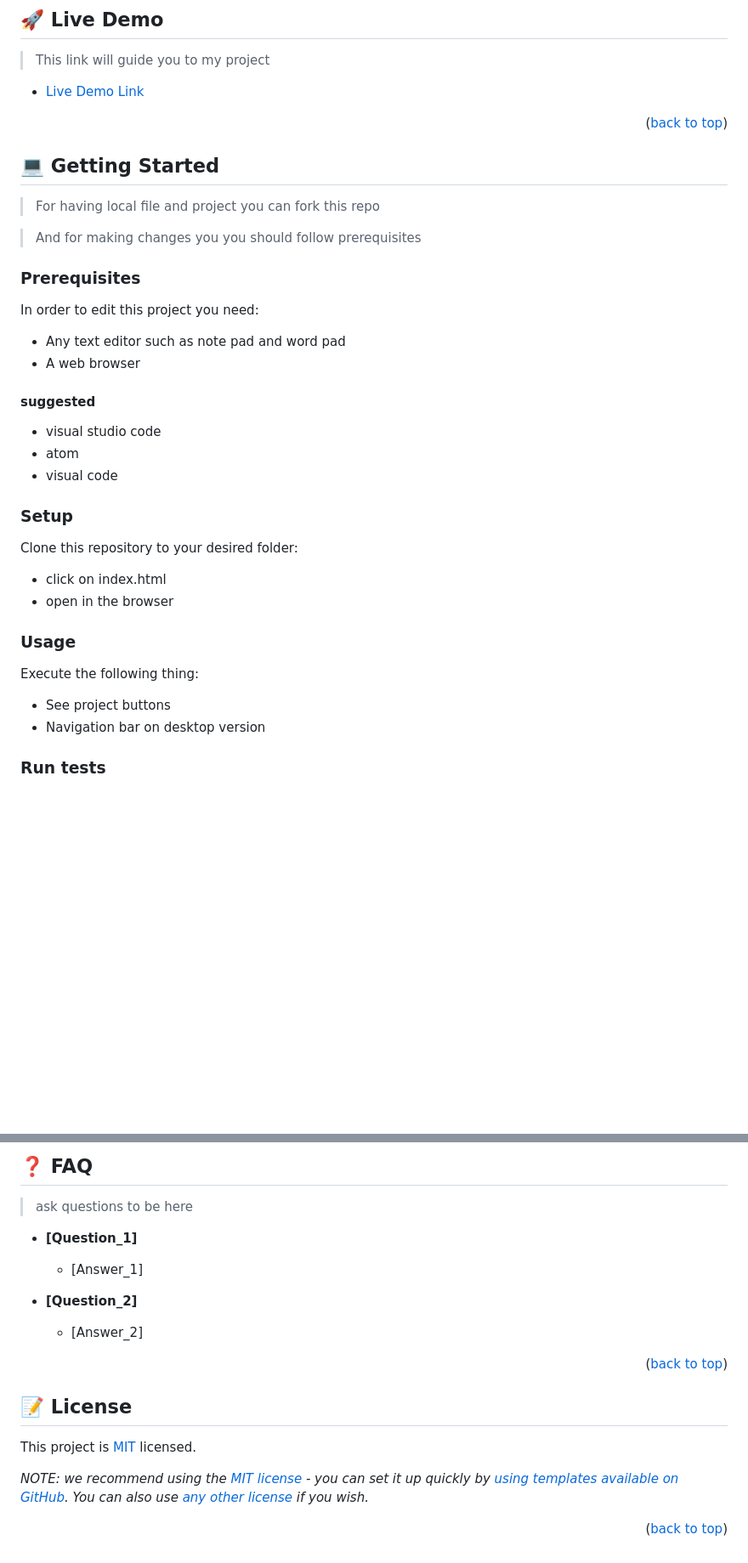
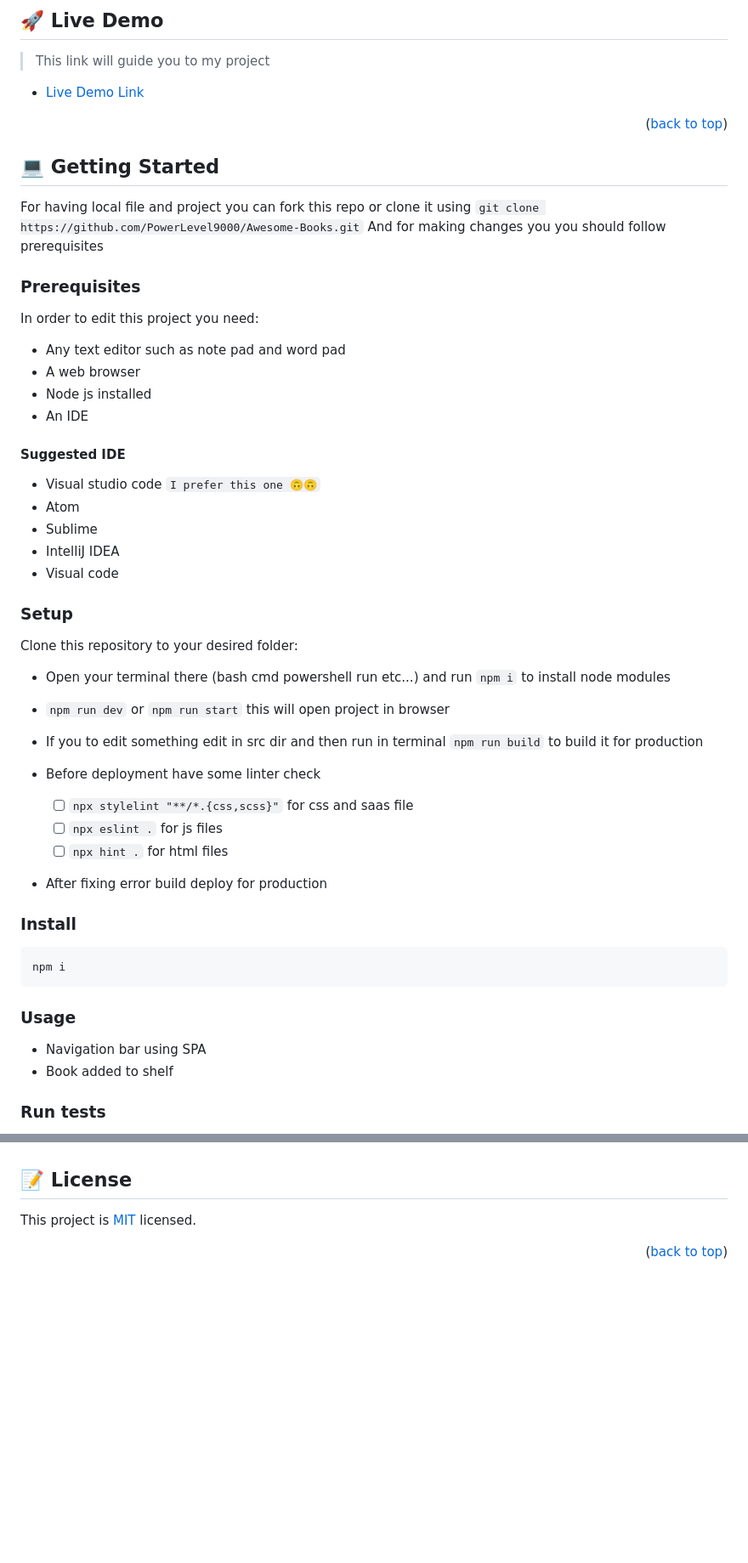
Before and after one commit to PowerLevel9000/Awesome-Books, a Markdown page: README.md, 2 parts joined by grey strips. Shown: that part at 85% size. GitHub-like rendering; blank space fills up the shorter version.

````diff
--- a/README.md
+++ b/README.md
@@ -113,12 +95,10 @@
 <p align="right">(<a href="#readme-top">back to top</a>)</p>
 
 <!-- GETTING STARTED -->
-
 ## 💻 Getting Started <a name="getting-started"></a>
 
->For having local file and project you can fork this repo
-
->And for making changes you you should follow prerequisites
+For having local file and project you can fork this repo or clone it using `git clone https://github.com/PowerLevel9000/Awesome-Books.git`
+And for making changes you you should follow prerequisites
 
 
 ### Prerequisites
@@ -127,26 +107,39 @@ In order to edit this project you need:
 
  - Any text editor such as note pad and word pad
  - A web browser
+ - Node js installed
+ - An IDE
 
-#### suggested
- - visual studio code
- - atom
- - visual code
+#### Suggested IDE
+ - Visual studio code `I prefer this one 🙃🙃`
+ - Atom
+ - Sublime
+ - IntelliJ IDEA
+ - Visual code
 
 ### Setup
 
 Clone this repository to your desired folder:
 
- - click on index.html
- - open in the browser
+- Open your terminal there (bash cmd powershell run etc...) and run `npm i` to install node modules
+- `npm run dev` or `npm run start` this will open project in browser
+- If you to edit something edit in src dir and then run in terminal `npm run build` to build it for production
 
+- Before deployment have some linter check
+  - [ ] `npx stylelint "**/*.{css,scss}"` for css and saas file
+  - [ ] `npx eslint .` for js files
+  - [ ] `npx hint .` for html files
 
+- After fixing error build deploy for production
+
+### Install
+```
+npm i
+```
 ### Usage
 
- Execute the following thing:
-
- - See project buttons
- - Navigation bar on desktop version
+  - Navigation bar using SPA
+  - Book added to shelf
 
 
 ### Run tests
@@ -224,17 +216,4 @@ If you like my Project give it a Star ✨🌟
 
-## ❓ FAQ <a name="faq"></a>
-
-> ask questions to be here
-
-- **[Question_1]**
-
-  - [Answer_1]
-
-- **[Question_2]**
-
-  - [Answer_2]
-
-<p align="right">(<a href="#readme-top">back to top</a>)</p>
 
 <!-- LICENSE -->
 
@@ -242,6 +221,5 @@ If you like my Project give it a Star ✨🌟
 
 This project is [MIT](https://github.com/PowerLevel9000/Awesome-Books/blob/master/MIT.md) licensed.
 
-_NOTE: we recommend using the [MIT license](https://choosealicense.com/licenses/mit/) - you can set it up quickly by [using templates available on GitHub](https://docs.github.com/en/communities/setting-up-your-project-for-healthy-contributions/adding-a-license-to-a-repository). You can also use [any other license](https://choosealicense.com/licenses/) if you wish._
 
 <p align="right">(<a href="#readme-top">back to top</a>)</p>
````
Also changed, not shown: other parts of README.md (+13 -32 lines), all-devices-black.png (added), android-chrome-512x512.png (added).
